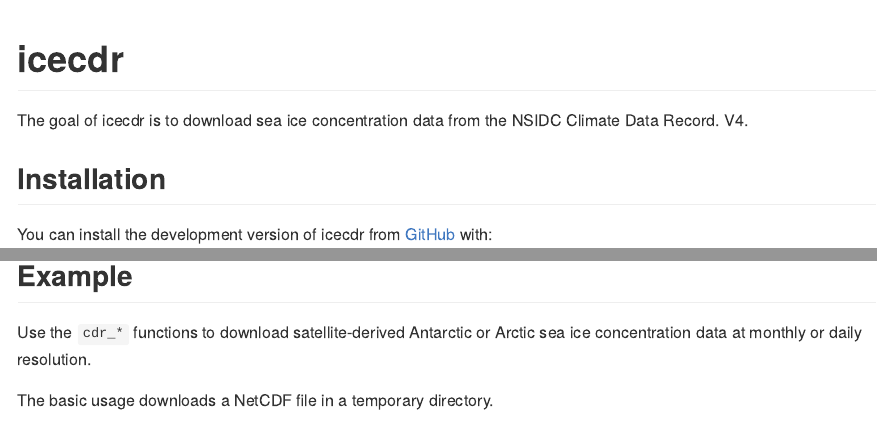
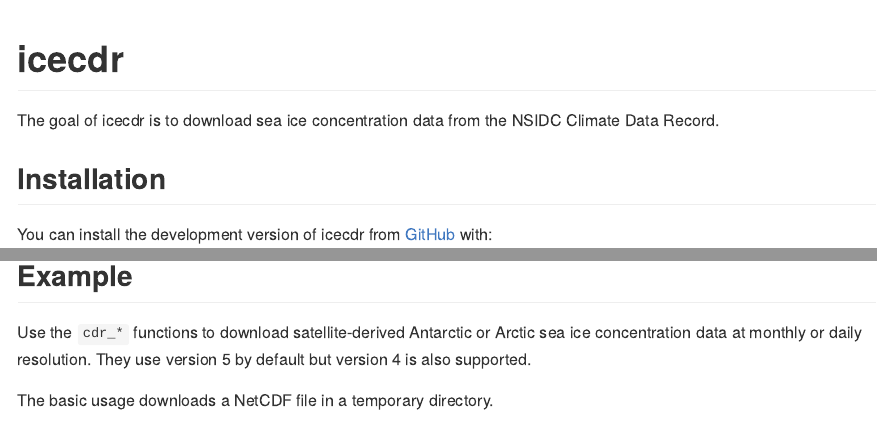
Before and after one commit to eliocamp/icecdr, an R Markdown document (README.Rmd): the page in a window 1100 px wide, from its top, and a second part further down, joined at a grey line. The pictures show the output file README.md that the author committed with the source, drawn offline in the style of GitHub; badge pictures from the web are left out.

Commit message:
Renders readme

```diff
--- a/README.Rmd
+++ b/README.Rmd
@@ -20,7 +20,7 @@
 [![R-CMD-check](https://github.com/eliocamp/icecdr/actions/workflows/R-CMD-check.yaml/badge.svg)](https://github.com/eliocamp/icecdr/actions/workflows/R-CMD-check.yaml)
 <!-- badges: end -->
 
-The goal of icecdr is to download sea ice concentration data from the NSIDC Climate Data Record. V4.
+The goal of icecdr is to download sea ice concentration data from the NSIDC Climate Data Record.
 
 ## Installation
 
@@ -34,6 +34,7 @@
 ## Example
 
 Use the `cdr_*` functions to download satellite-derived Antarctic or Arctic sea ice concentration data at monthly or daily resolution.
+They use version 5 by default but version 4 is also supported.
 
 The basic usage downloads a NetCDF file in a temporary directory.
 
```
Also changed, not shown: README.md, 1 other file.
